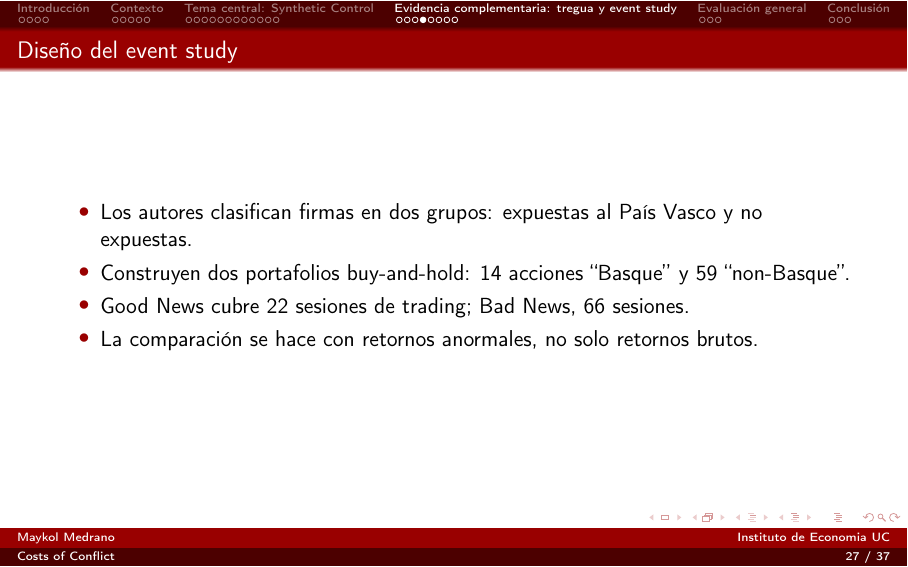
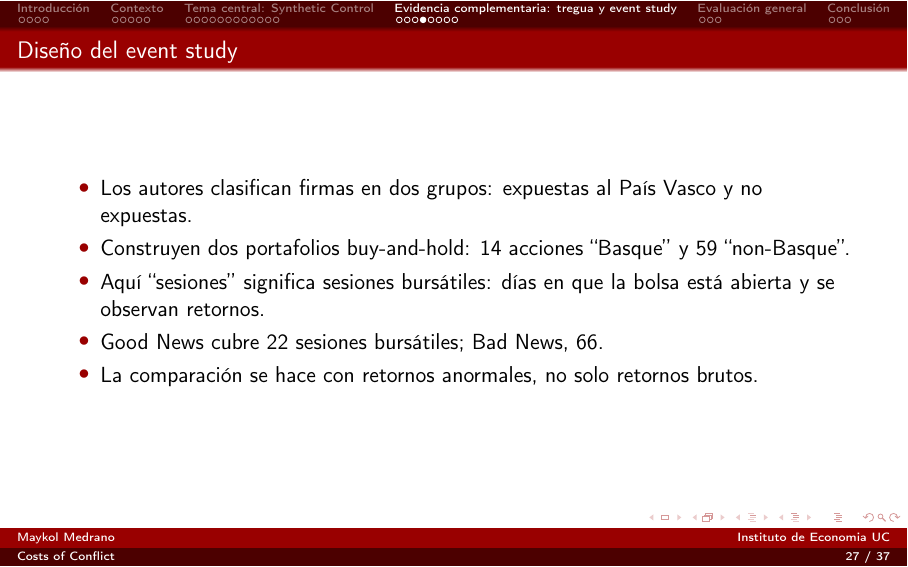
Before and after one commit to MaykolMedrano/tmap-p2, LaTeX slides (slide.tex): page 27 of 37. Compiled offline with pdfLaTeX.

Commit message:
Clarify trading sessions in event study

```diff
--- a/slide.tex
+++ b/slide.tex
@@ -287,7 +287,8 @@
     \begin{itemize}
         \item Los autores clasifican firmas en dos grupos: expuestas al País Vasco y no expuestas.
         \item Construyen dos portafolios buy-and-hold: 14 acciones ``Basque'' y 59 ``non-Basque''.
-        \item Good News cubre 22 sesiones de trading; Bad News, 66 sesiones.
+        \item Aquí ``sesiones'' significa sesiones bursátiles: días en que la bolsa está abierta y se observan retornos.
+        \item Good News cubre 22 sesiones bursátiles; Bad News, 66.
         \item La comparación se hace con retornos anormales, no solo retornos brutos.
     \end{itemize}
 \end{frame}
```
Also changed, not shown: guion_35_minutos.md (+2 -0 lines).
